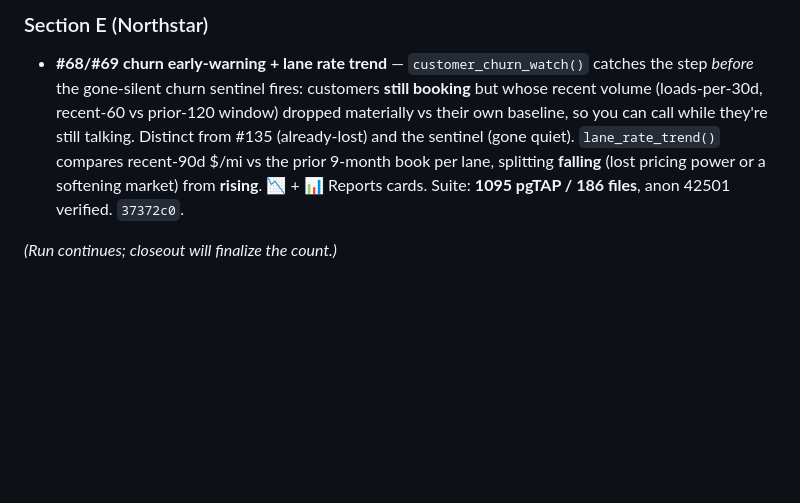
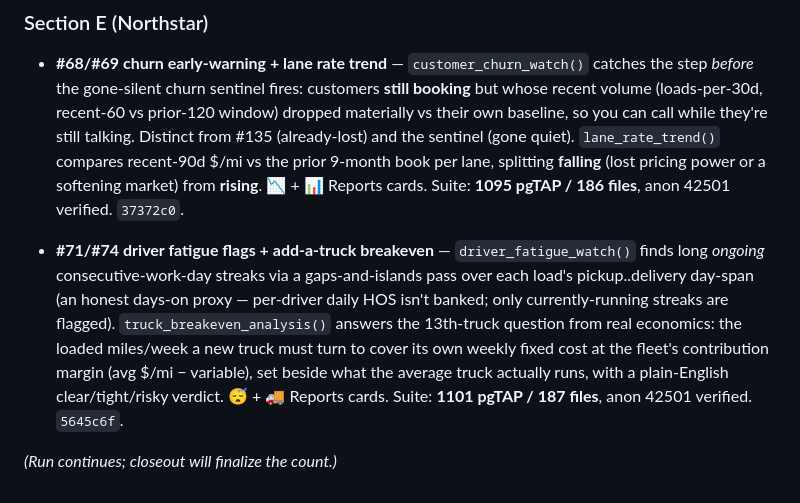
Before and after one commit to turkyildiz/truxon, a Markdown page: vault/Reports/ACCOUNTABILITY_R9_2026-07-23.md, the part around the change. Drawn GitHub-style; blank space fills up the shorter version.

Commit message:
R9 report: #71/#74 fatigue + truck breakeven (suite 1101)
Co-Authored-By: Claude Fable 5 <noreply@anthropic.com>

```diff
--- a/vault/Reports/ACCOUNTABILITY_R9_2026-07-23.md
+++ b/vault/Reports/ACCOUNTABILITY_R9_2026-07-23.md
@@ -181,4 +181,6 @@ Lynx warm-pin, vision tiling @200 DPI, LLM extraction ledger (prompt sha only),
 ### Section E (Northstar)
 - **#68/#69 churn early-warning + lane rate trend** — `customer_churn_watch()` catches the step *before* the gone-silent churn sentinel fires: customers **still booking** but whose recent volume (loads-per-30d, recent-60 vs prior-120 window) dropped materially vs their own baseline, so you can call while they're still talking. Distinct from #135 (already-lost) and the sentinel (gone quiet). `lane_rate_trend()` compares recent-90d $/mi vs the prior 9-month book per lane, splitting **falling** (lost pricing power or a softening market) from **rising**. 📉 + 📊 Reports cards. Suite: **1095 pgTAP / 186 files**, anon 42501 verified. `37372c0`.
 
+- **#71/#74 driver fatigue flags + add-a-truck breakeven** — `driver_fatigue_watch()` finds long *ongoing* consecutive-work-day streaks via a gaps-and-islands pass over each load's pickup..delivery day-span (an honest days-on proxy — per-driver daily HOS isn't banked; only currently-running streaks are flagged). `truck_breakeven_analysis()` answers the 13th-truck question from real economics: the loaded miles/week a new truck must turn to cover its own weekly fixed cost at the fleet's contribution margin (avg $/mi − variable), set beside what the average truck actually runs, with a plain-English clear/tight/risky verdict. 😴 + 🚚 Reports cards. Suite: **1101 pgTAP / 187 files**, anon 42501 verified. `5645c6f`.
+
 *(Run continues; closeout will finalize the count.)*
```
